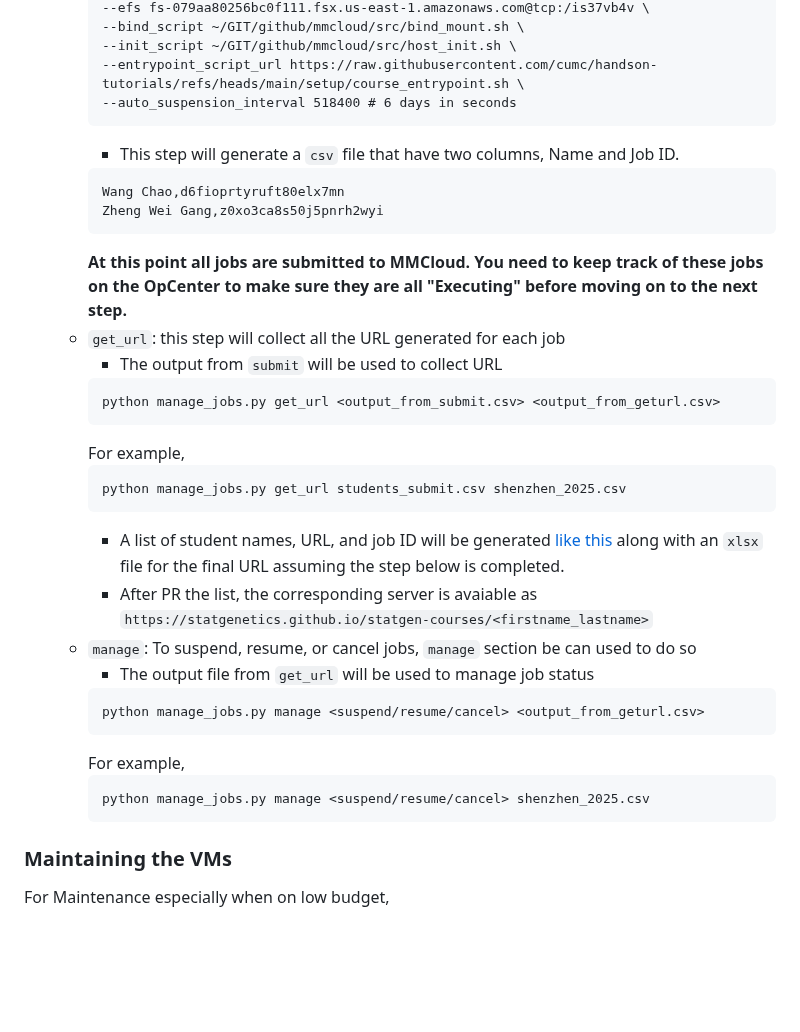
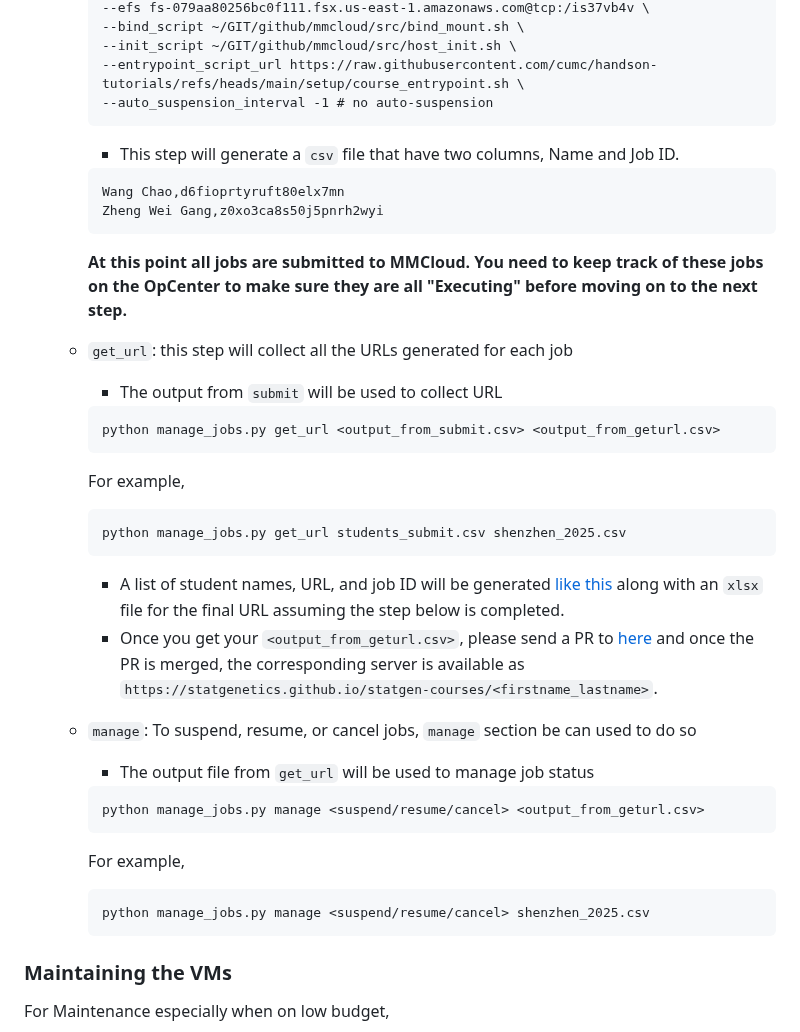
Before and after one commit to cumc/handson-tutorials, a Markdown page: setup/README.md, the part around one of its changes. Rendered like a GitHub page; blank space fills up the shorter version.

````diff
--- a/setup/README.md
+++ b/setup/README.md
@@ -67,15 +101,16 @@ Overall, this should take up to an hour to install everything. You would only ne
         --bind_script ~/GIT/github/mmcloud/src/bind_mount.sh \
         --init_script ~/GIT/github/mmcloud/src/host_init.sh \
         --entrypoint_script_url https://raw.githubusercontent.com/cumc/handson-tutorials/refs/heads/main/setup/course_entrypoint.sh \
-        --auto_suspension_interval 518400 # 6 days in seconds
+        --auto_suspension_interval -1 # no auto-suspension
         ```
+
         - This step will generate a `csv` file that have two columns, Name and Job ID.
         ```
         Wang Chao,d6fioprtyruft80elx7mn
         Zheng Wei Gang,z0xo3ca8s50j5pnrh2wyi
         ```
        **At this point all jobs are submitted to MMCloud. You need to keep track of these jobs on the OpCenter to make sure they are all "Executing" before moving on to the next step.**
-    - `get_url`: this step will collect all the URL generated for each job
+    - `get_url`: this step will collect all the URLs generated for each job
         - The output from `submit` will be used to collect URL
         ```
         python manage_jobs.py get_url <output_from_submit.csv> <output_from_geturl.csv>
@@ -85,7 +120,7 @@ Overall, this should take up to an hour to install everything. You would only ne
         python manage_jobs.py get_url students_submit.csv shenzhen_2025.csv
         ```
         - A list of student names, URL, and job ID will be generated [like this](https://github.com/statgenetics/statgen-courses/blob/master/.github/workflows/shenzhen_2024.csv) along with an `xlsx` file for the final URL assuming the step below is completed.
-        - After PR the list, the corresponding server is avaiable as `https://statgenetics.github.io/statgen-courses/<firstname_lastname>`
+        - Once you get your `<output_from_geturl.csv>`, please send a PR to [here](https://github.com/statgenetics/statgen-courses/blob/master/.github/workflows/) and once the PR is merged, the corresponding server is available as `https://statgenetics.github.io/statgen-courses/<firstname_lastname>`.
     - `manage`: To suspend, resume, or cancel jobs, `manage` section be can used to do so
         - The output file from `get_url` will be used to manage job status
         ```
@@ -95,6 +130,8 @@ Overall, this should take up to an hour to install everything. You would only ne
         ```
         python manage_jobs.py manage <suspend/resume/cancel> shenzhen_2025.csv
         ```
+
+
 
 ### Maintaining the VMs
 
````
Also changed, not shown: other parts of setup/README.md (+39 -5 lines).
